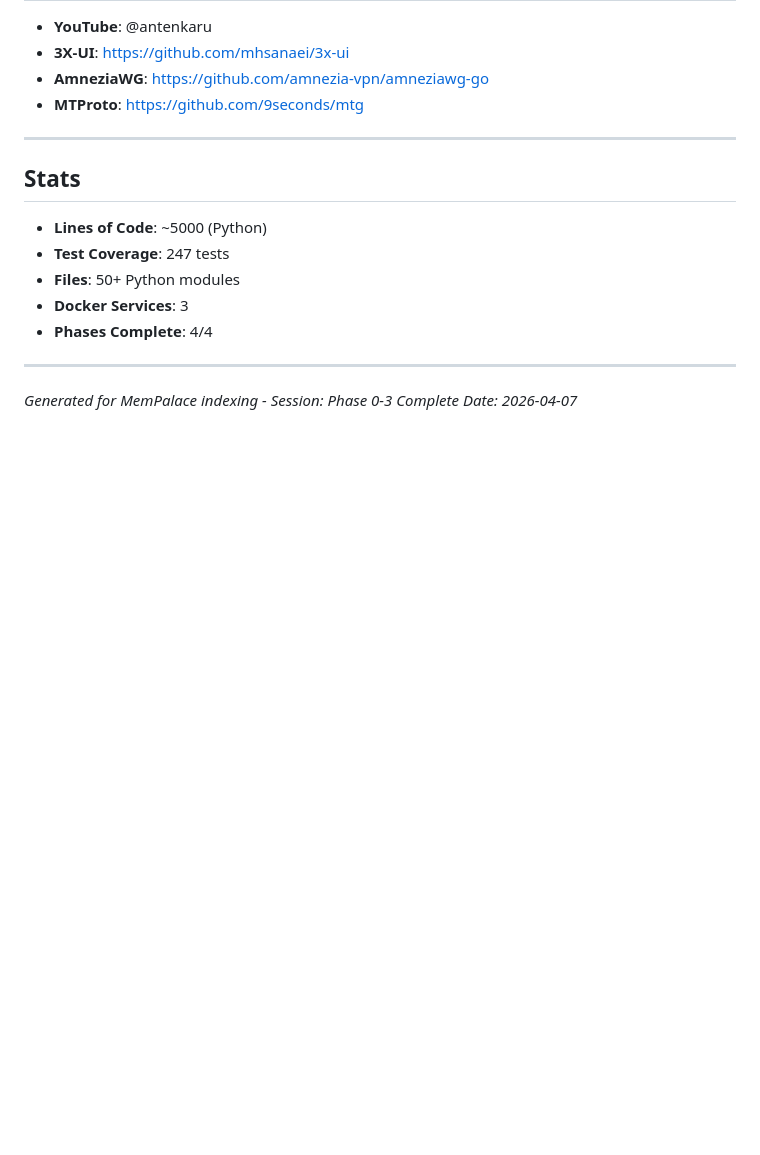
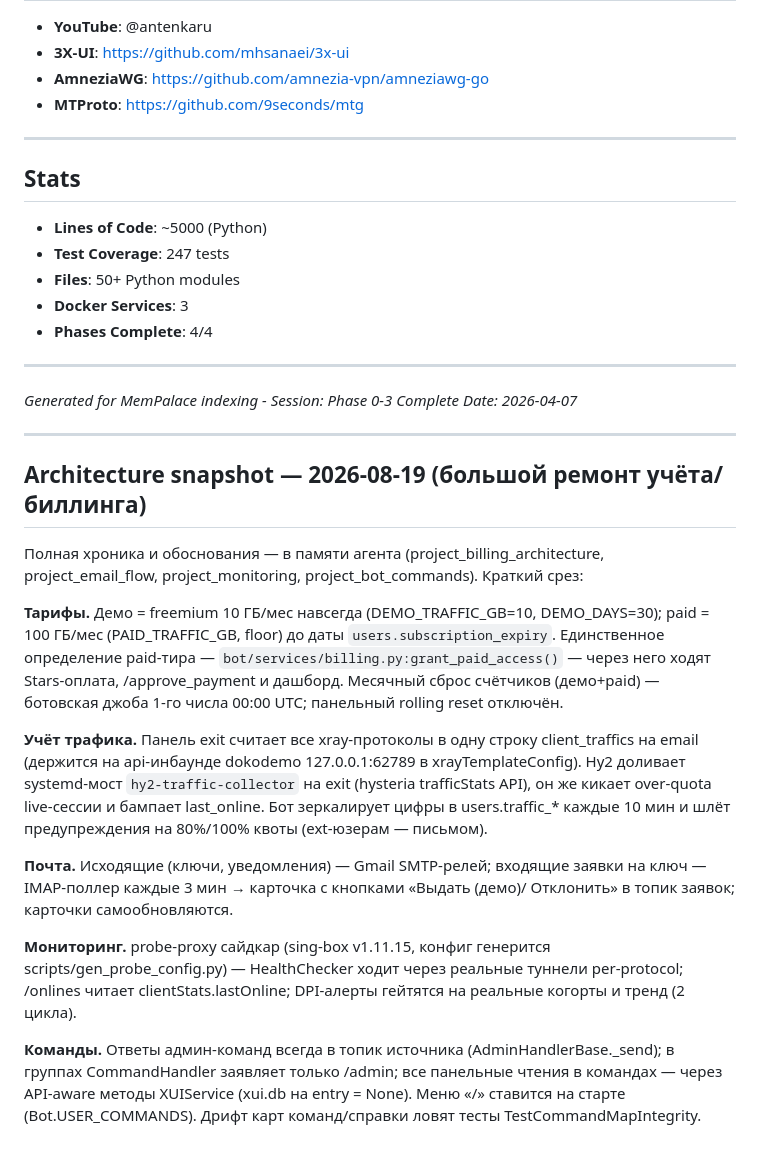
Before and after one commit to Annoyt/VPNautodeploy, a Markdown page: PROJECT_CONTEXT.md, the part around the change. GitHub-like rendering; blank space fills up the shorter version.

Commit message:
docs: architecture snapshot after the 2026-08-19 accounting/billing overhaul
Co-Authored-By: Claude Fable 5 <noreply@anthropic.com>

```diff
--- a/PROJECT_CONTEXT.md
+++ b/PROJECT_CONTEXT.md
@@ -507,3 +507,39 @@ DEMO_DAYS=7
 
 *Generated for MemPalace indexing - Session: Phase 0-3 Complete*
 *Date: 2026-04-07*
+
+---
+
+## Architecture snapshot — 2026-08-19 (большой ремонт учёта/биллинга)
+
+Полная хроника и обоснования — в памяти агента (project_billing_architecture,
+project_email_flow, project_monitoring, project_bot_commands). Краткий срез:
+
+**Тарифы.** Демо = freemium 10 ГБ/мес навсегда (DEMO_TRAFFIC_GB=10,
+DEMO_DAYS=30); paid = 100 ГБ/мес (PAID_TRAFFIC_GB, floor) до даты
+`users.subscription_expiry`. Единственное определение paid-тира —
+`bot/services/billing.py:grant_paid_access()` — через него ходят Stars-оплата,
+/approve_payment и дашборд. Месячный сброс счётчиков (демо+paid) — ботовская
+джоба 1-го числа 00:00 UTC; панельный rolling reset отключён.
+
+**Учёт трафика.** Панель exit считает все xray-протоколы в одну строку
+client_traffics на email (держится на api-инбаунде dokodemo 127.0.0.1:62789 в
+xrayTemplateConfig). Hy2 доливает systemd-мост `hy2-traffic-collector` на exit
+(hysteria trafficStats API), он же кикает over-quota live-сессии и бампает
+last_online. Бот зеркалирует цифры в users.traffic_* каждые 10 мин и шлёт
+предупреждения на 80%/100% квоты (ext-юзерам — письмом).
+
+**Почта.** Исходящие (ключи, уведомления) — Gmail SMTP-релей; входящие заявки
+на ключ — IMAP-поллер каждые 3 мин → карточка с кнопками «Выдать (демо)/
+Отклонить» в топик заявок; карточки самообновляются.
+
+**Мониторинг.** probe-proxy сайдкар (sing-box v1.11.15, конфиг генерится
+scripts/gen_probe_config.py) — HealthChecker ходит через реальные туннели
+per-protocol; /onlines читает clientStats.lastOnline; DPI-алерты гейтятся на
+реальные когорты и тренд (2 цикла).
+
+**Команды.** Ответы админ-команд всегда в топик источника
+(AdminHandlerBase._send); в группах CommandHandler заявляет только /admin;
+все панельные чтения в командах — через API-aware методы XUIService (xui.db
+на entry = None). Меню «/» ставится на старте (Bot.USER_COMMANDS). Дрифт
+карт команд/справки ловят тесты TestCommandMapIntegrity.
```
